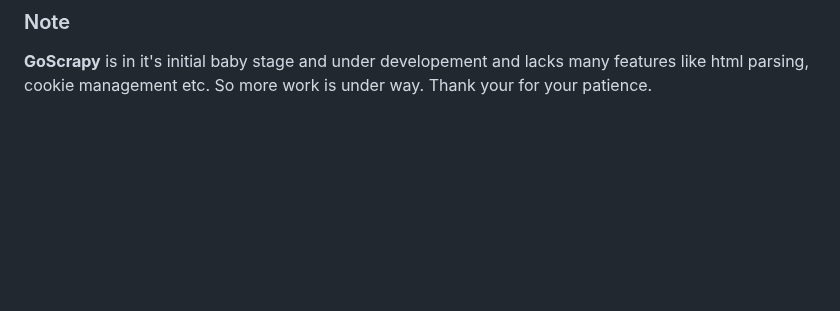
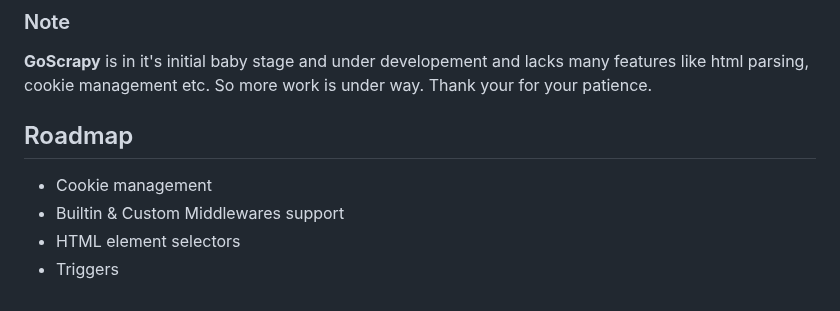
Before and after one commit to tech-engine/goscrapy, a Markdown page: README.md, the part around the change. Drawn GitHub-style; blank space fills up the shorter version.

Commit message:
chore: readme update

```diff
--- a/README.md
+++ b/README.md
@@ -224,3 +224,10 @@ PS D:\My-Projects\go\go-test-scrapy>scrapethissite> goscrapy pipeline export_2_D
 ### Note
 
 **GoScrapy** is in it's initial baby stage and under developement and lacks many features like html parsing, cookie management etc. So more work is under way. Thank your for your patience.
+
+## Roadmap
+
+- Cookie management
+- Builtin & Custom Middlewares support
+- HTML element selectors
+- Triggers
```
